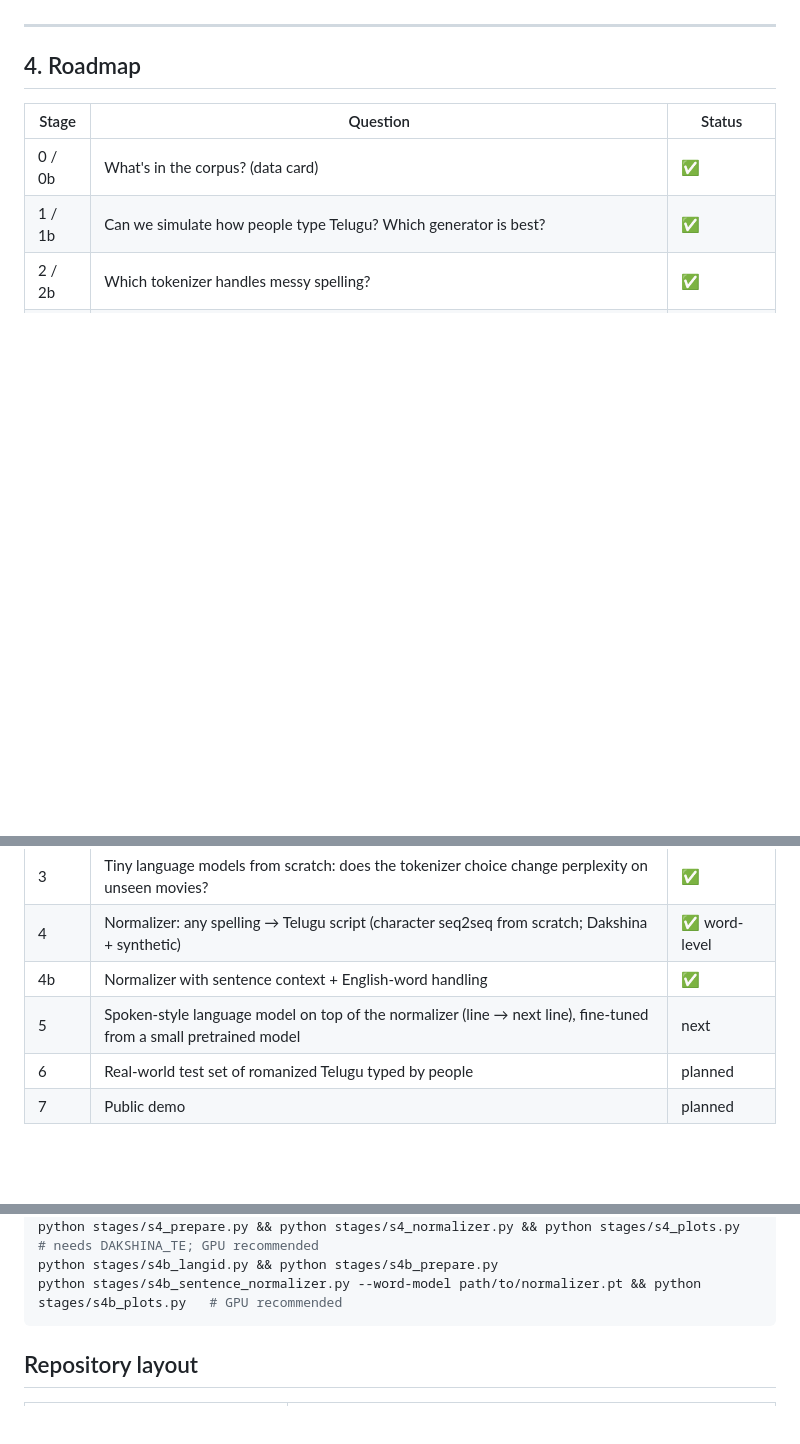
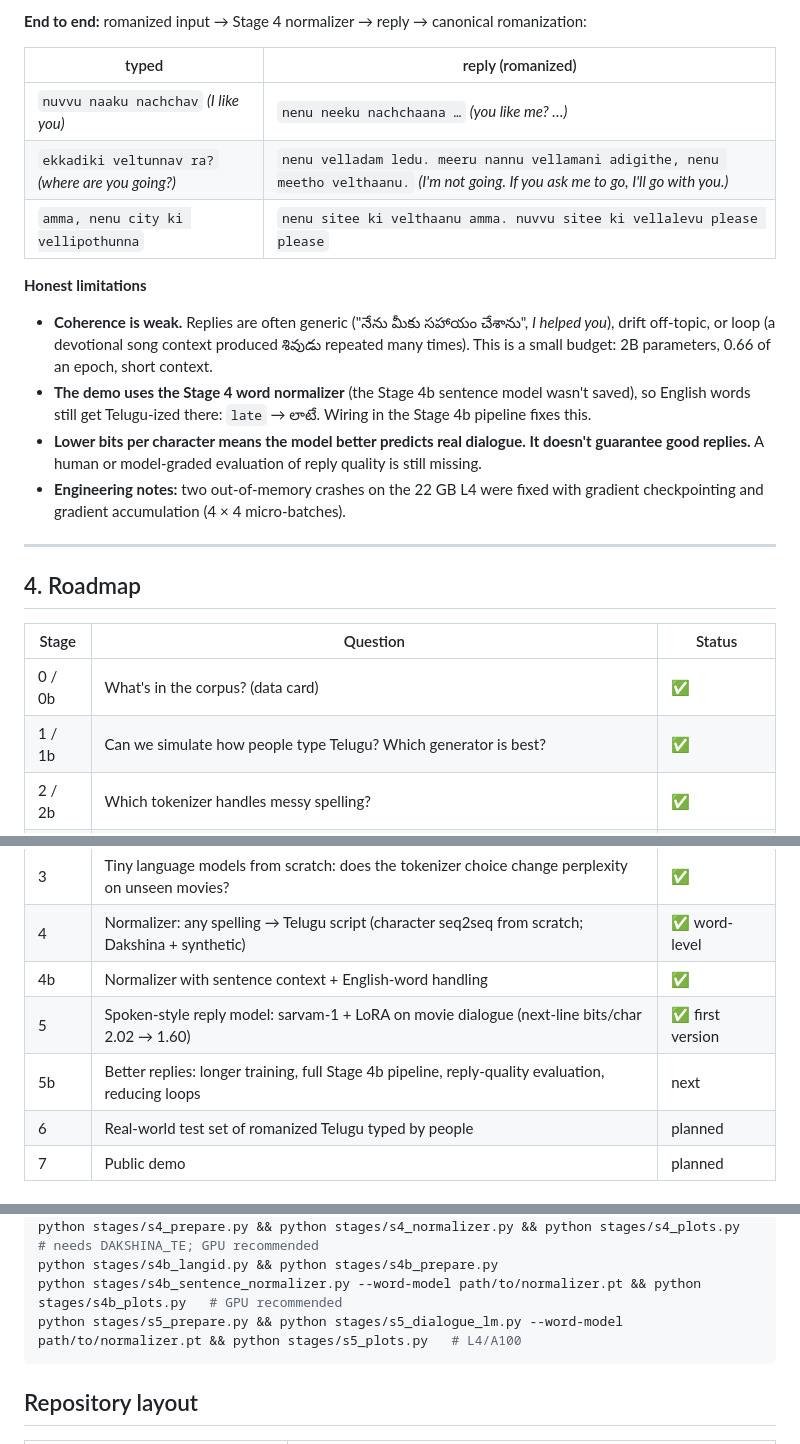
Before and after one commit to SaiKiranKumarNalla/tenglish-lm, a Markdown page: README.md, 3 parts joined by grey strips. GitHub-like rendering; blank space fills up the shorter version.

````diff
--- a/README.md
+++ b/README.md
@@ -436,3 +483,23 @@ What this shows:
+**End to end:** romanized input → Stage 4 normalizer → reply → canonical romanization:
+
+| typed | reply (romanized) |
+|---|---|
+| `nuvvu naaku nachchav` *(I like you)* | `nenu neeku nachchaana …` *(you like me? …)* |
+| `ekkadiki veltunnav ra?` *(where are you going?)* | `nenu velladam ledu. meeru nannu vellamani adigithe, nenu meetho velthaanu.` *(I'm not going. If you ask me to go, I'll go with you.)* |
+| `amma, nenu city ki vellipothunna` | `nenu sitee ki velthaanu amma. nuvvu sitee ki vellalevu please please` |
+
+**Honest limitations**
+
+- **Coherence is weak.** Replies are often generic ("నేను మీకు సహాయం చేశాను", *I helped you*), drift off-topic, or loop
+  (a devotional song context produced శివుడు repeated many times).
+  This is a small budget: 2B parameters, 0.66 of an epoch, short context.
+- **The demo uses the Stage 4 word normalizer** (the Stage 4b sentence model wasn't saved), so English words still get Telugu-ized there:
+  `late` → లాటే. Wiring in the Stage 4b pipeline fixes this.
+- **Lower bits per character means the model better predicts real dialogue. It doesn't guarantee good replies.** A human or
+  model-graded evaluation of reply quality is still missing.
+- **Engineering notes:** two out-of-memory crashes on the 22 GB L4 were fixed with gradient checkpointing and gradient accumulation
+  (4 × 4 micro-batches).
+
 ---
 
 ## 4. Roadmap
@@ -446,7 +513,8 @@ What this shows:
 | 3 | Tiny language models from scratch: does the tokenizer choice change perplexity on unseen movies? | ✅ |
 | 4 | Normalizer: any spelling → Telugu script (character seq2seq from scratch; Dakshina + synthetic) | ✅ word-level |
 | 4b | Normalizer with sentence context + English-word handling | ✅ |
-| 5 | Spoken-style language model on top of the normalizer (line → next line), fine-tuned from a small pretrained model | next |
+| 5 | Spoken-style reply model: sarvam-1 + LoRA on movie dialogue (next-line bits/char 2.02 → 1.60) | ✅ first version |
+| 5b | Better replies: longer training, full Stage 4b pipeline, reply-quality evaluation, reducing loops | next |
 | 6 | Real-world test set of romanized Telugu typed by people | planned |
 | 7 | Public demo | planned |
 
@@ -466,6 +534,7 @@ pip install torch && python stages/s3_tiny_lms.py && python stages/s3_plots.py
 python stages/s4_prepare.py && python stages/s4_normalizer.py && python stages/s4_plots.py   # needs DAKSHINA_TE; GPU recommended
 python stages/s4b_langid.py && python stages/s4b_prepare.py
 python stages/s4b_sentence_normalizer.py --word-model path/to/normalizer.pt && python stages/s4b_plots.py   # GPU recommended
+python stages/s5_prepare.py && python stages/s5_dialogue_lm.py --word-model path/to/normalizer.pt && python stages/s5_plots.py   # L4/A100
 ```
 
 ## Repository layout
````
Also changed, not shown: other parts of README.md (+47 -0 lines), docs/results/s5_examples.md (added, +23 -0 lines), docs/plots/s5_next_line_bpc.png (added), 5 other files.
